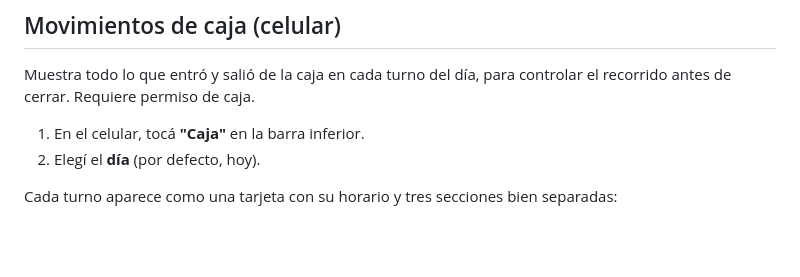
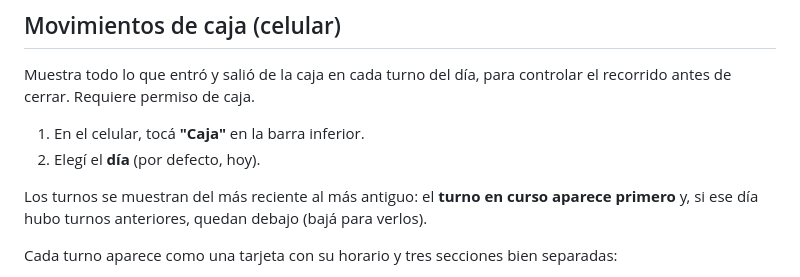
Before and after one commit to stork-tech-dev/SMBJ, a Markdown page: docs/manuales/05_caja.md, the part around the change. Drawn GitHub-style; blank space fills up the shorter version.

```diff
--- a/docs/manuales/05_caja.md
+++ b/docs/manuales/05_caja.md
@@ -86,6 +86,8 @@ Muestra todo lo que entró y salió de la caja en cada turno del día, para cont
 
 1. En el celular, tocá **"Caja"** en la barra inferior.
 2. Elegí el **día** (por defecto, hoy).
+
+Los turnos se muestran del más reciente al más antiguo: el **turno en curso aparece primero** y, si ese día hubo turnos anteriores, quedan debajo (bajá para verlos).
 
 Cada turno aparece como una tarjeta con su horario y tres secciones bien separadas:
 
```
Also changed, not shown: docs/manuales/03_stock.md (+16 -0 lines).
